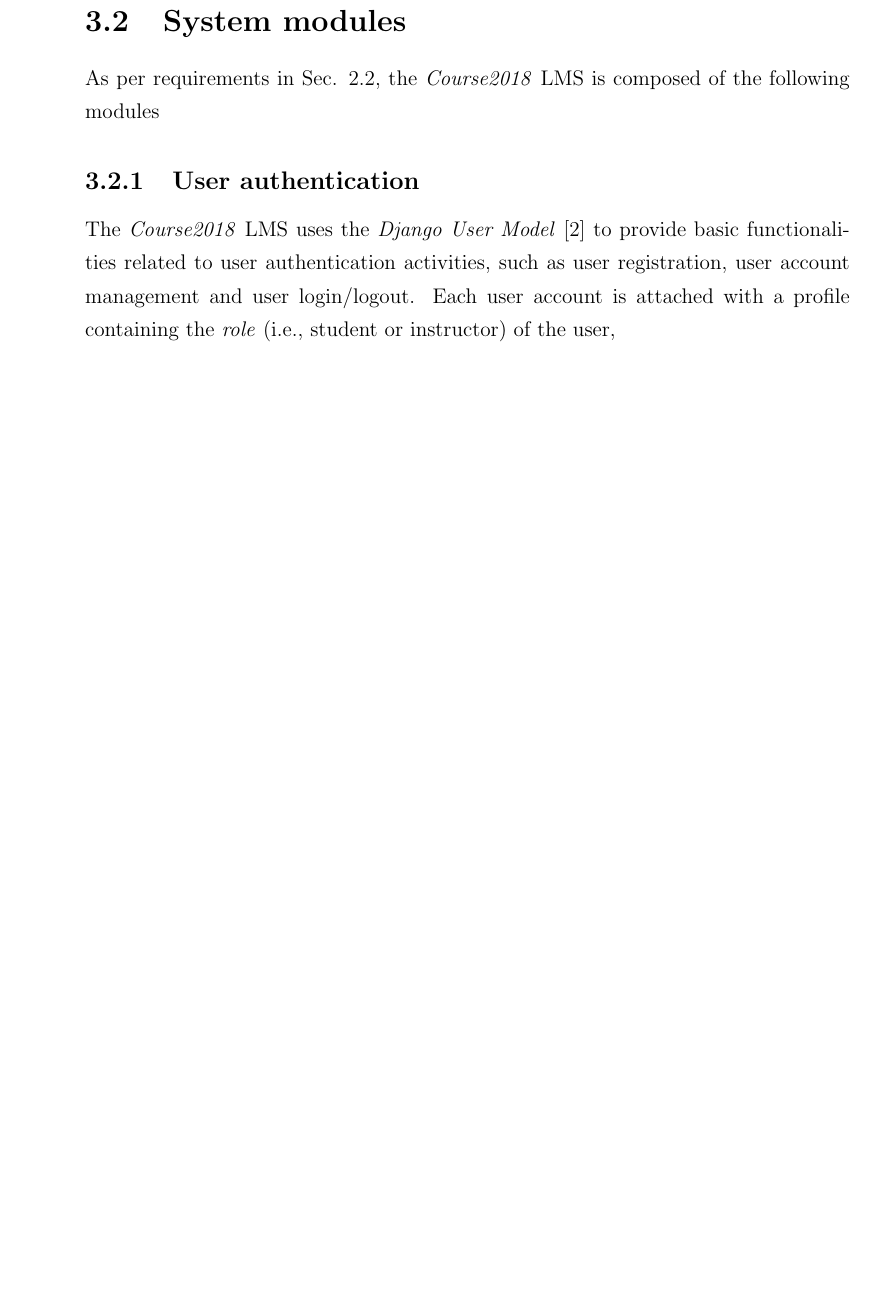
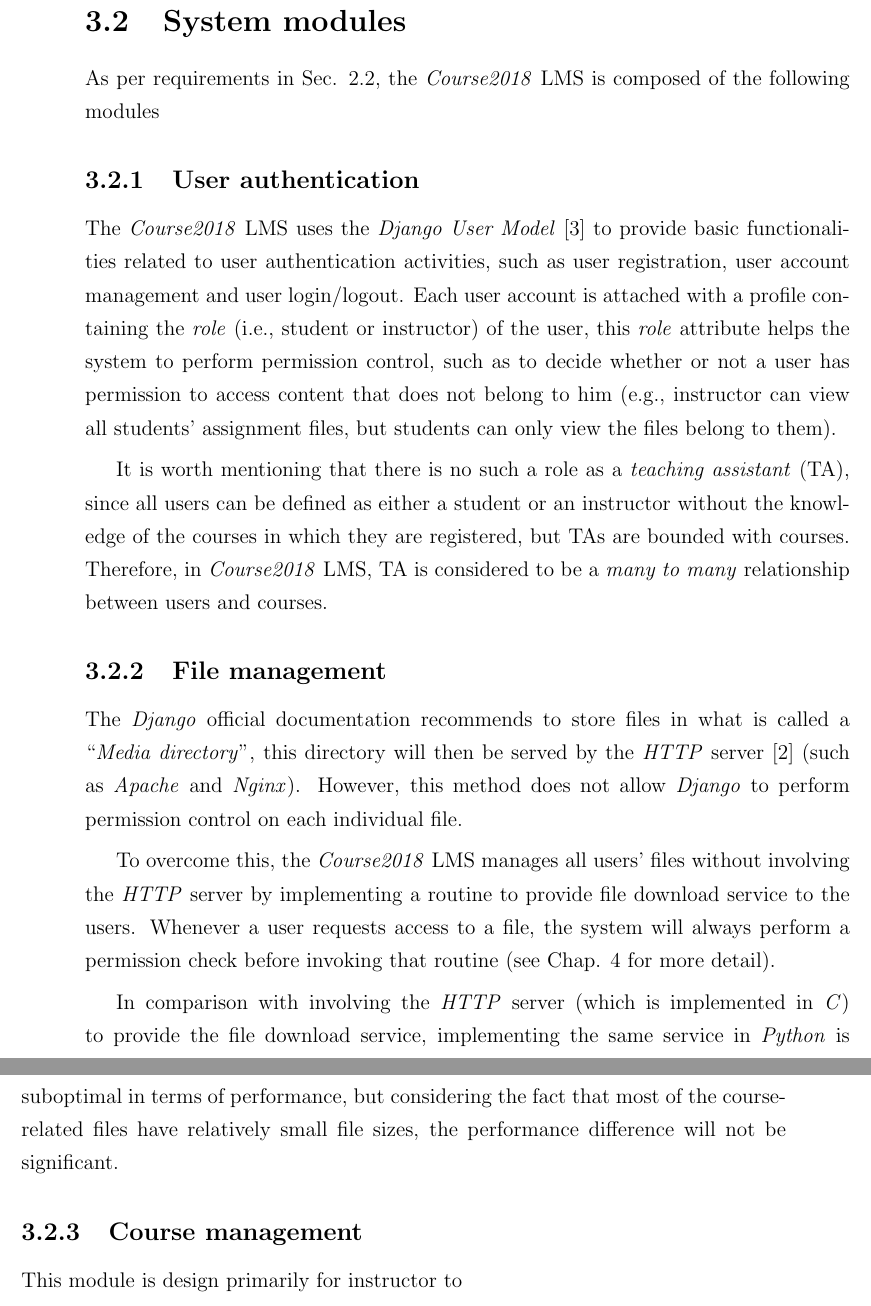
Before and after one commit to pacho2014/thesis, a LaTeX thesis (thesis.tex, which reads main/design.tex): part of page 43 of 47 before the commit and two parts of pages 43 and 44 of 47 after it, the two joined at a grey line, cut so that both start at the same text, the shorter picture padded with empty space. Compiled offline with pdfLaTeX; a LaTeX package or settings file that is missing is left out.

Commit message:
added file management

```diff
--- a/main/design.tex
+++ b/main/design.tex
@@ -161,4 +161,45 @@
 basic functionalities related to user authentication activities, such as
 user registration, user account management and user login/logout.
 Each user account is attached with a profile containing the \emph{role}
-(i.e., student or instructor) of the user,
+(i.e., student or instructor) of the user, this \emph{role} attribute helps
+the system to perform permission control, such as to
+decide whether or not a user has permission to access content
+that does not belong to him (e.g., instructor can view all students' assignment
+files, but students can only view the files belong to them).
+
+\medskip
+
+It is worth mentioning that there is no such a role as a \emph{teaching
+assistant} (TA), since all users can be defined as either a student or an
+instructor without the knowledge of the courses in which they are registered,
+but TAs are bounded with courses. Therefore, in \emph{Course2018} LMS, TA is
+considered to be a \emph{many to many} relationship between users and courses.
+
+\subsection{File management}
+The \emph{Django} official documentation recommends to store files in what is
+called a ``\emph{Media directory}'', this directory will then be served by the
+\emph{HTTP} server \cite{djangoManagingFiles}
+(such as \emph{Apache} and \emph{Nginx}). However, this method does not allow
+\emph{Django} to perform permission control on each individual file.
+
+\medskip
+
+To overcome this, the \emph{Course2018} LMS manages all users' files without
+involving the \emph{HTTP} server by implementing a routine to provide file
+download service to the users. Whenever a user requests access to a file, the system
+will always perform a permission check before invoking that routine
+(see Chap. 4 for more detail).
+
+\medskip
+
+In comparison with
+involving the \emph{HTTP} server (which is implemented in \emph{C}) to provide
+the file download service,
+implementing the same service in \emph{Python} is suboptimal in terms of
+performance,
+but considering the fact that most of the course-related
+files have relatively small file sizes, the performance difference will
+not be significant.
+
+\subsection{Course management}
+This module is design primarily for instructor to
```
Also changed, not shown: bibliography/design.bib (+7 -0 lines).
